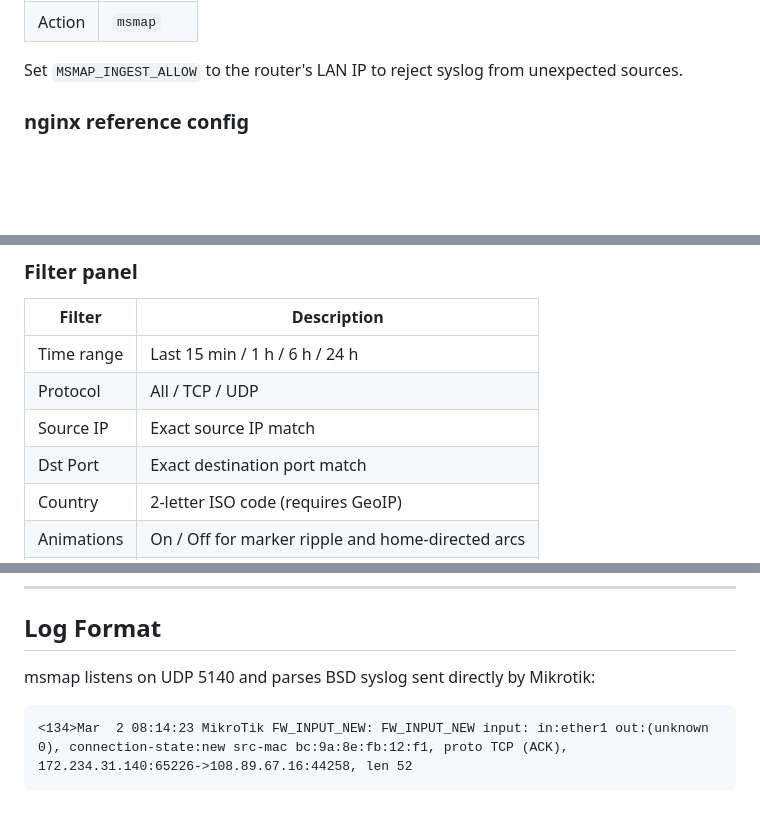
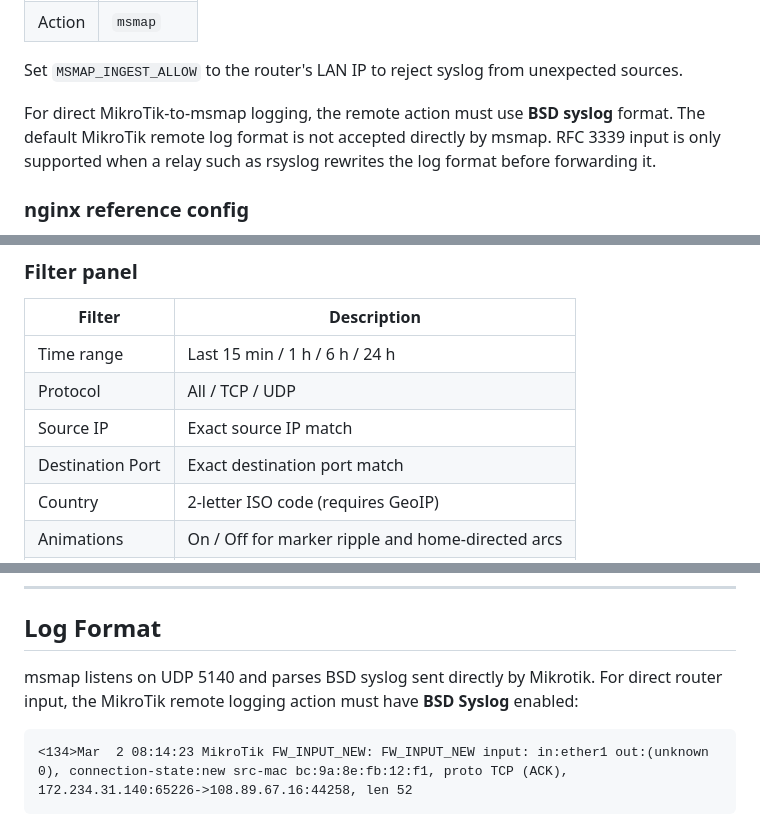
Before and after one commit to mtstanfield/msmap, a Markdown page: README.md, 3 parts joined by grey strips. GitHub-like rendering; blank space fills up the shorter version.

Commit message:
docs: clarify mikrotik bsd syslog requirement

````diff
--- a/README.md
+++ b/README.md
@@ -209,6 +210,11 @@ Then under **System → Logging**, add a rule:
 
 Set `MSMAP_INGEST_ALLOW` to the router's LAN IP to reject syslog from
 unexpected sources.
+
+For direct MikroTik-to-msmap logging, the remote action must use **BSD syslog**
+format. The default MikroTik remote log format is not accepted directly by
+msmap. RFC 3339 input is only supported when a relay such as rsyslog rewrites
+the log format before forwarding it.
 
 ### nginx reference config
 
@@ -308,7 +314,7 @@ events from `GET /api/detail`.
 | Time range | Last 15 min / 1 h / 6 h / 24 h |
 | Protocol | All / TCP / UDP |
 | Source IP | Exact source IP match |
-| Dst Port | Exact destination port match |
+| Destination Port | Exact destination port match |
 | Country | 2-letter ISO code (requires GeoIP) |
 | Animations | On / Off for marker ripple and home-directed arcs |
 | Legend | Always-visible reference block under the filters |
@@ -481,7 +487,9 @@ tab is visible, much less frequently than `GET /api/map`.
 
 ## Log Format
 
-msmap listens on UDP 5140 and parses BSD syslog sent directly by Mikrotik:
+msmap listens on UDP 5140 and parses BSD syslog sent directly by Mikrotik. For
+direct router input, the MikroTik remote logging action must have **BSD
+Syslog** enabled:
 
 ```
 <134>Mar  2 08:14:23 MikroTik FW_INPUT_NEW: FW_INPUT_NEW input: in:ether1 out:(unknown 0), connection-state:new src-mac bc:9a:8e:fb:12:f1, proto TCP (ACK), 172.234.31.140:65226->108.89.67.16:44258, len 52
````
Also changed, not shown: other parts of README.md (+1 -0 lines).
